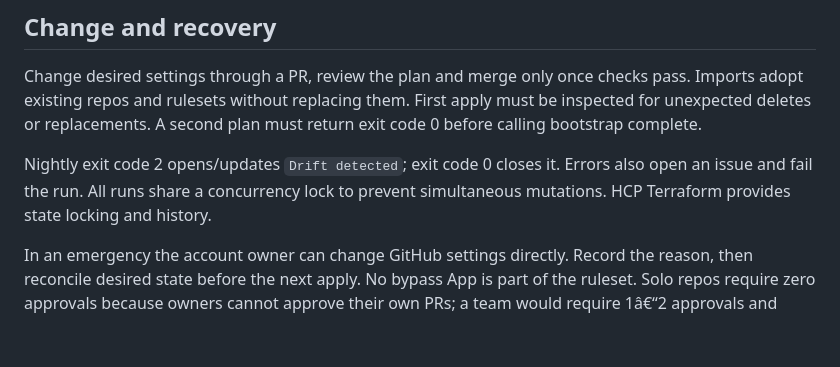
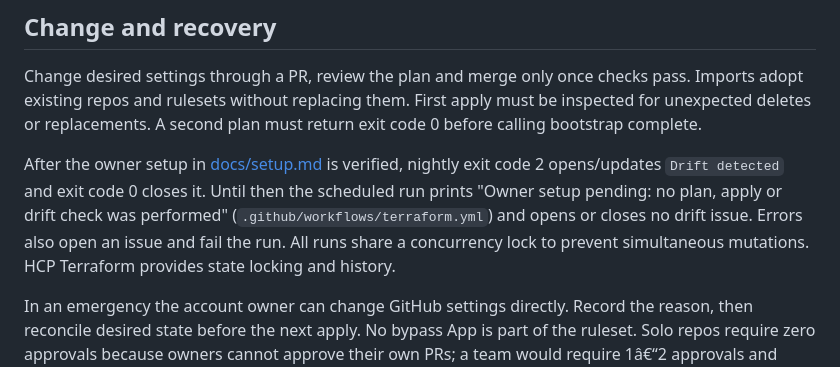
Before and after one commit to Abdel-Abdelaal/github-governance, a Markdown page: README.md, the part around one of its changes. GitHub-like rendering; blank space fills up the shorter version.

Commit message:
docs: say nightly drift checks wait for owner setup (#47)
Draft implementation for #38: docs: rEADME claims nightly drift
automation that governance docs say is

Closes #38

agent-dispatcher run 35: **mimo** planned, **mimo** implemented,
**mimo** reviewed. The controller applied the worker's diff to a clean
clone and gated it (protected paths, diff size, test deletions). CI runs
the tests.

Plan SHA256:
`55f8920373aa5eb0ad35f176befc9c7b03f0672a29c5bbf6631f309a85c85e2c`.
Model prose is retained only through the scanned telemetry policy; it is
not copied into this PR.

🤖 Generated by
[agent-dispatcher](https://github.com/Abdel-Abdelaal/agent-dispatcher)

```diff
--- a/README.md
+++ b/README.md
@@ -61,9 +62,12 @@ pass. Imports adopt existing repos and rulesets without replacing them. First
 apply must be inspected for unexpected deletes or replacements. A second plan
 must return exit code 0 before calling bootstrap complete.
 
-Nightly exit code 2 opens/updates `Drift detected`; exit code 0 closes it. Errors
-also open an issue and fail the run. All runs share a concurrency lock to prevent
-simultaneous mutations. HCP Terraform provides state locking and history.
+After the owner setup in [docs/setup.md](docs/setup.md) is verified, nightly exit
+code 2 opens/updates `Drift detected` and exit code 0 closes it. Until then the
+scheduled run prints "Owner setup pending: no plan, apply or drift check was
+performed" (`.github/workflows/terraform.yml`) and opens or closes no drift issue.
+Errors also open an issue and fail the run. All runs share a concurrency lock to
+prevent simultaneous mutations. HCP Terraform provides state locking and history.
 
 In an emergency the account owner can change GitHub settings directly. Record the
 reason, then reconcile desired state before the next apply. No bypass App is part
```
Also changed, not shown: other parts of README.md (+3 -2 lines).
